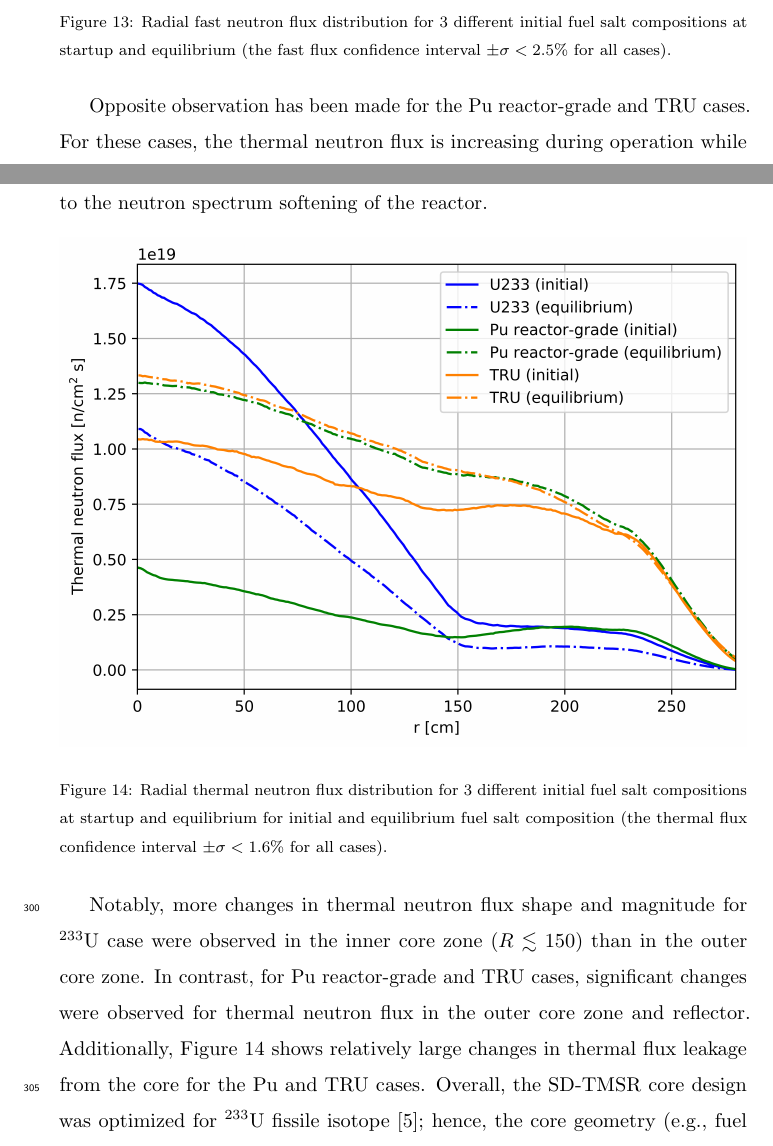
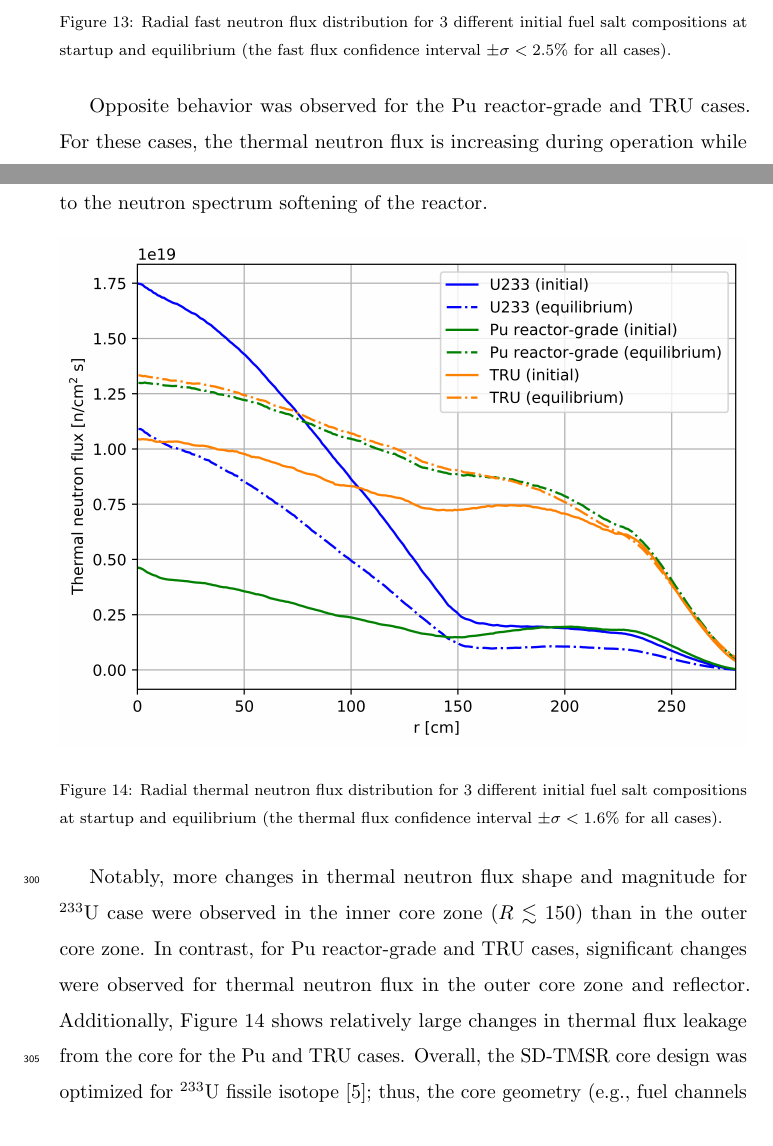
Before and after one commit to arfc/2019-ashraf-rykhl-mox-sdtmsr, a LaTeX paper (paper/Scenarios.tex, which reads paper/results.tex): two parts of pages 25 and 26 of 37, joined at a grey line, cut so that both start at the same text. Compiled offline with pdfLaTeX; an older LaTeX class or package is replaced by its successor.

Commit message:
Osama's comments impelemented

```diff
--- a/paper/results.tex
+++ b/paper/results.tex
@@ -145,7 +158,7 @@ $^{241}$Pu. This is in good agreement with results in the literature
 	\label{fig:fast_flux}
 \end{figure}
 
-Opposite observation has been made for the Pu reactor-grade and TRU cases. For
+Opposite behavior was observed for the Pu reactor-grade and TRU cases. For
 these cases, the thermal neutron flux is increasing during operation while
 fast neutron flux is decreasing. Fissile plutonium nuclides (generate
 relatively hard spectrum) from initial fuel salt composition is gradually
@@ -156,10 +169,8 @@ reactor.
 \begin{figure}[htp!] % replace 't' with 'b' to force it to \centering
 	\includegraphics[width=\textwidth]{radial_thermal_flux_init_vs_eq.png}
 	\caption{Radial thermal neutron flux distribution for 3 different initial
-		fuel salt compositions at startup and equilibrium for initial and
-		equilibrium fuel salt composition (the thermal flux confidence
-		interval
-		$\pm\sigma<1.6$\% for all cases).}
+		fuel salt compositions at startup and equilibrium (the thermal flux
+		confidence interval $\pm\sigma<1.6$\% for all cases).}
 	\label{fig:thermal_flux}
 \end{figure}
 
@@ -170,7 +181,7 @@ significant changes were observed for thermal neutron flux in the outer core
 zone and reflector. Additionally, Figure~\ref{fig:thermal_flux} shows
 relatively large changes in thermal flux leakage from the core for the Pu and
 TRU cases. Overall, the SD-TMSR core design was optimized for $^{233}$U
-fissile isotope \cite{li_optimization_2018}; hence, the core geometry (e.g.,
+fissile isotope \cite{li_optimization_2018}; thus, the core geometry (e.g.,
 fuel channels lattice pitch) must be re-optimized for another type of fuel to
 obtain better neutronics performance.
 
```
Also changed, not shown: paper/results.tex (27 more changed lines).
